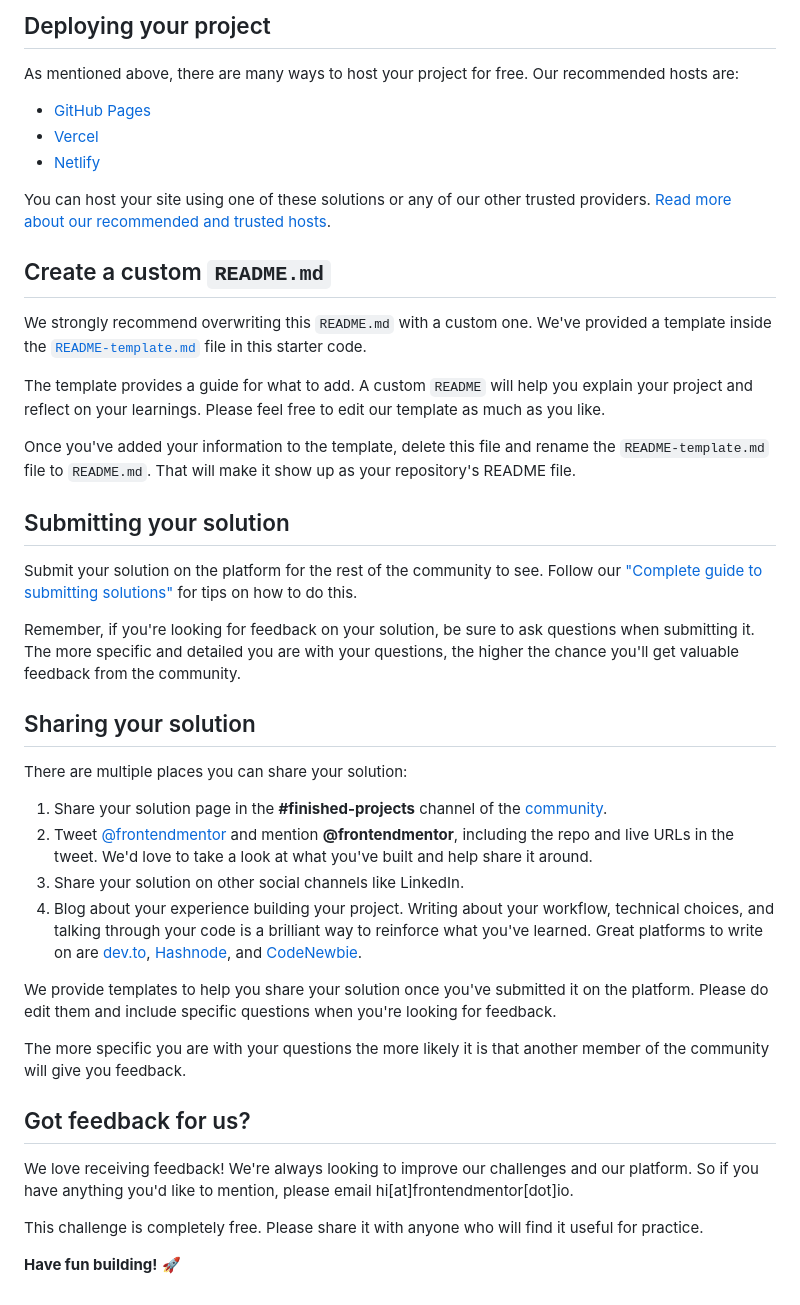
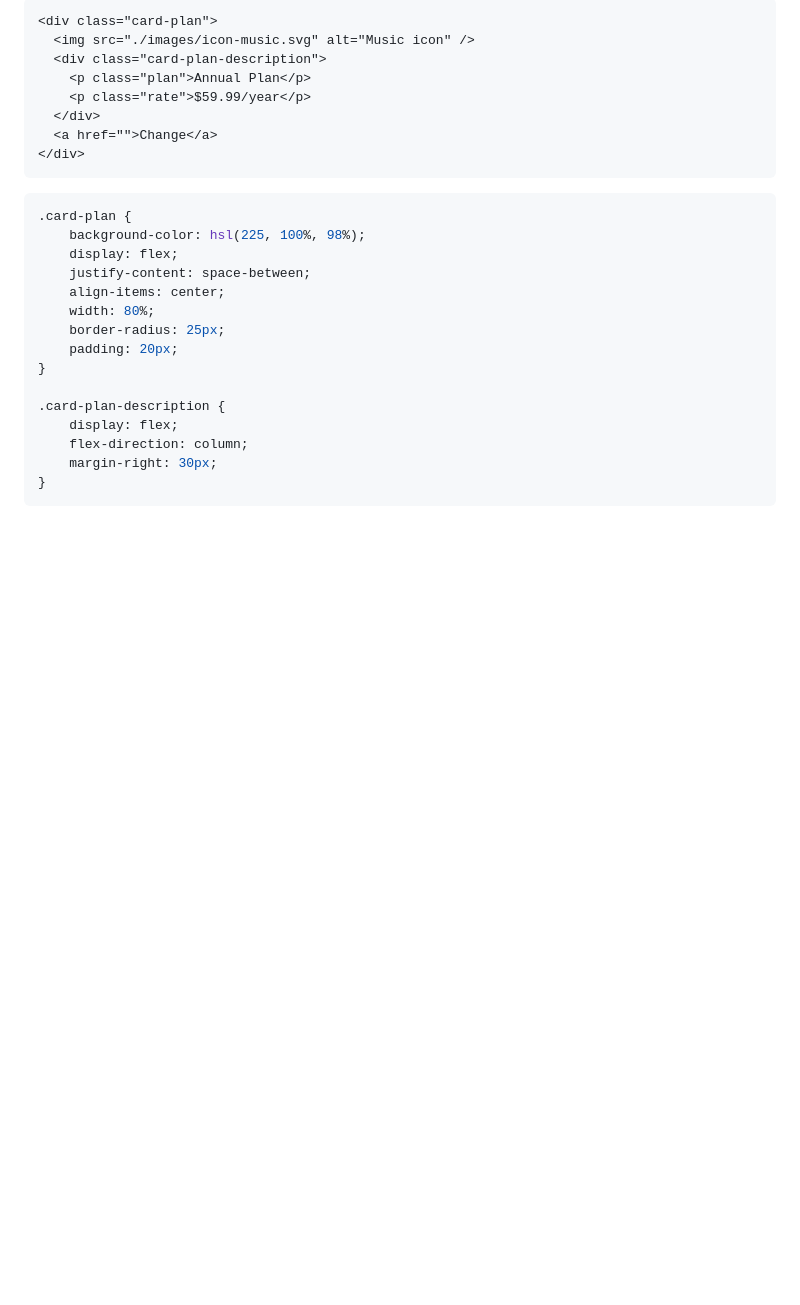
Before and after one commit to ucolinmee/frontendmentor-orderSummaryComponent, a Markdown page: README.md, the part around the change printed below. Drawn GitHub-style; blank space fills up the shorter version.

````diff
--- a/README.md
+++ b/README.md
@@ -47,45 +50,28 @@ Feel free to use any workflow that you feel comfortable with. Below is a suggest
 
-## Deploying your project
+```html
+<div class="card-plan">
+  <img src="./images/icon-music.svg" alt="Music icon" />
+  <div class="card-plan-description">
+    <p class="plan">Annual Plan</p>
+    <p class="rate">$59.99/year</p>
+  </div>
+  <a href="">Change</a>
+</div>
+```
+```css
+.card-plan {
+    background-color: hsl(225, 100%, 98%);
+    display: flex;
+    justify-content: space-between;
+    align-items: center;
+    width: 80%;
+    border-radius: 25px;
+    padding: 20px;
+}
 
-As mentioned above, there are many ways to host your project for free. Our recommended hosts are:
-
-- [GitHub Pages](https://pages.github.com/)
-- [Vercel](https://vercel.com/)
-- [Netlify](https://www.netlify.com/)
-
-You can host your site using one of these solutions or any of our other trusted providers. [Read more about our recommended and trusted hosts](https://medium.com/frontend-mentor/frontend-mentor-trusted-hosting-providers-bf000dfebe).
-
-## Create a custom `README.md`
-
-We strongly recommend overwriting this `README.md` with a custom one. We've provided a template inside the [`README-template.md`](./README-template.md) file in this starter code.
-
-The template provides a guide for what to add. A custom `README` will help you explain your project and reflect on your learnings. Please feel free to edit our template as much as you like.
-
-Once you've added your information to the template, delete this file and rename the `README-template.md` file to `README.md`. That will make it show up as your repository's README file.
-
-## Submitting your solution
-
-Submit your solution on the platform for the rest of the community to see. Follow our ["Complete guide to submitting solutions"](https://medium.com/frontend-mentor/a-complete-guide-to-submitting-solutions-on-frontend-mentor-ac6384162248) for tips on how to do this.
-
-Remember, if you're looking for feedback on your solution, be sure to ask questions when submitting it. The more specific and detailed you are with your questions, the higher the chance you'll get valuable feedback from the community.
-
-## Sharing your solution
-
-There are multiple places you can share your solution:
-
-1. Share your solution page in the **#finished-projects** channel of the [community](https://www.frontendmentor.io/community).
-2. Tweet [@frontendmentor](https://twitter.com/frontendmentor) and mention **@frontendmentor**, including the repo and live URLs in the tweet. We'd love to take a look at what you've built and help share it around.
-3. Share your solution on other social channels like LinkedIn.
-4. Blog about your experience building your project. Writing about your workflow, technical choices, and talking through your code is a brilliant way to reinforce what you've learned. Great platforms to write on are [dev.to](https://dev.to/), [Hashnode](https://hashnode.com/), and [CodeNewbie](https://community.codenewbie.org/).
-
-We provide templates to help you share your solution once you've submitted it on the platform. Please do edit them and include specific questions when you're looking for feedback.
-
-The more specific you are with your questions the more likely it is that another member of the community will give you feedback.
-
-## Got feedback for us?
-
-We love receiving feedback! We're always looking to improve our challenges and our platform. So if you have anything you'd like to mention, please email hi[at]frontendmentor[dot]io.
-
-This challenge is completely free. Please share it with anyone who will find it useful for practice.
-
-**Have fun building!** 🚀
+.card-plan-description {
+    display: flex;
+    flex-direction: column;
+    margin-right: 30px;
+}
+```
````
Also changed, not shown: other parts of README.md (+30 -27 lines), README-template.md (deleted, +0 -110 lines), images/card-plan-screenshot.png (added), images/order-summary-component-screenshot.png (added).
